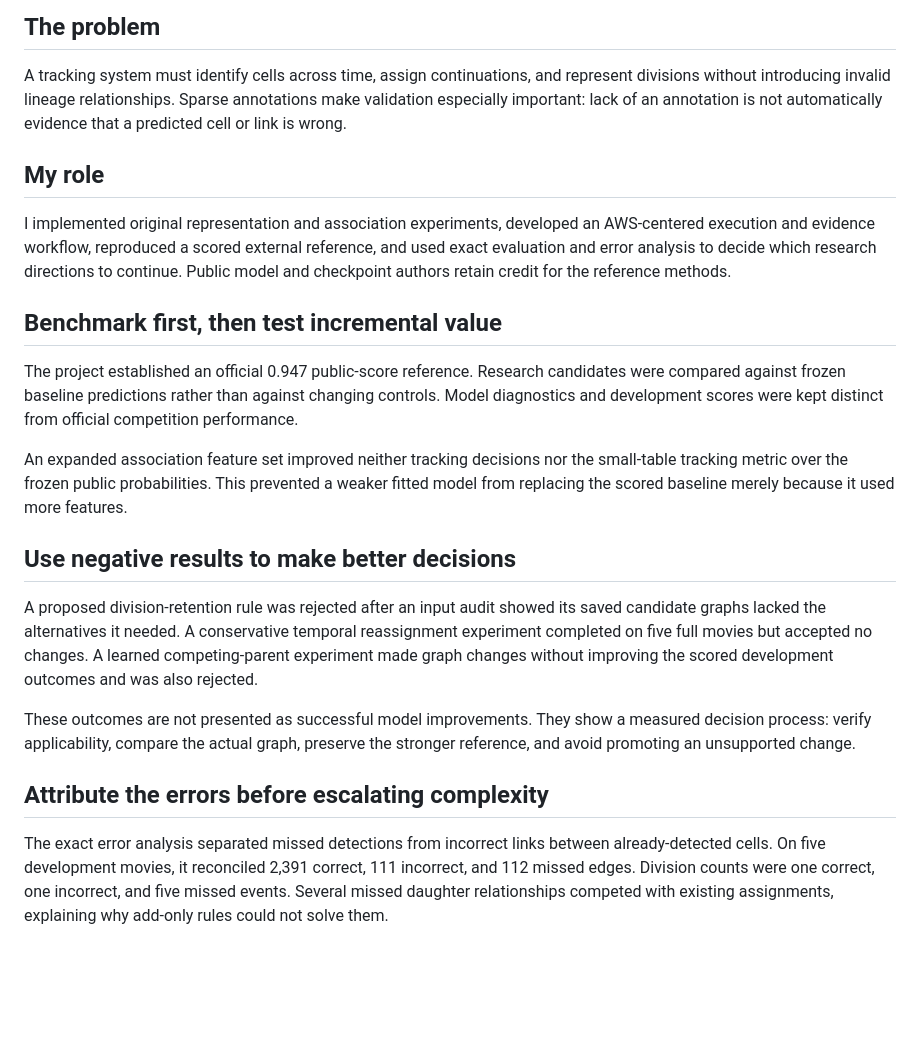
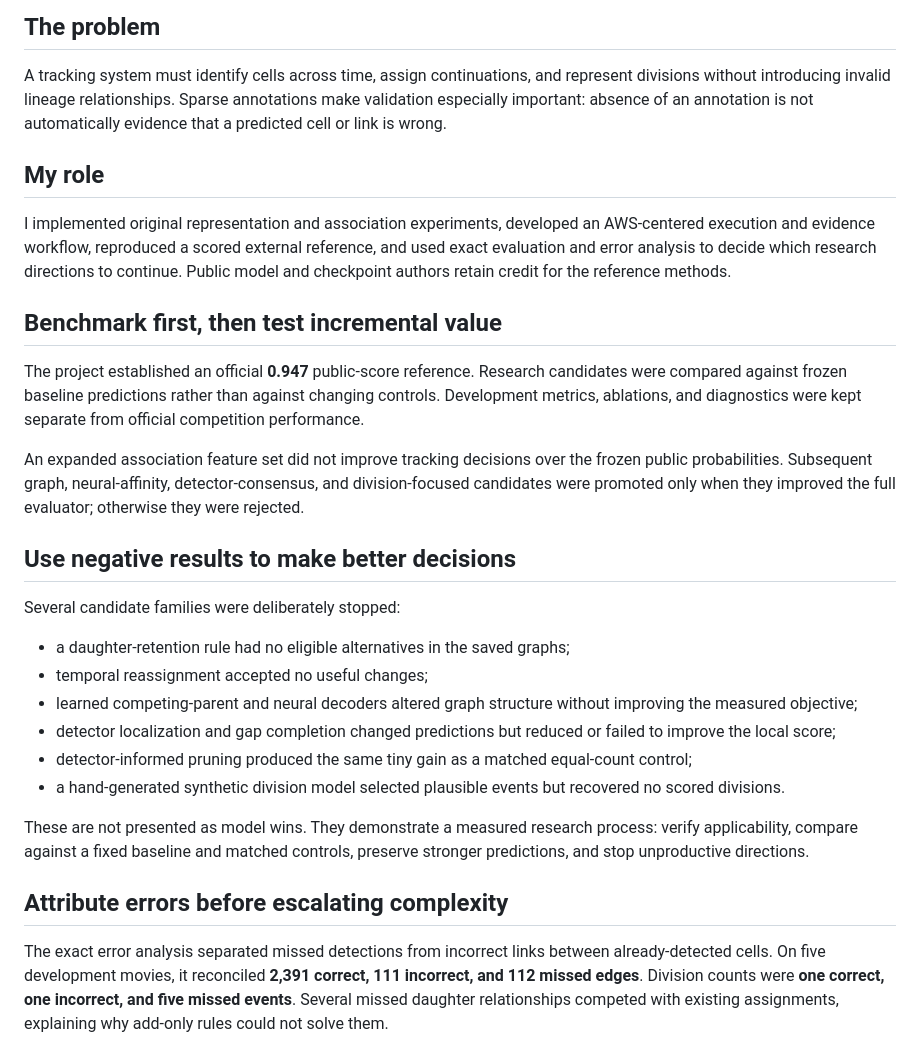
Before and after one commit to alvaromendizabal/biohub-cell-tracking-during-development, a Markdown page: CASE_STUDY.md, the part around one of its changes. Drawn GitHub-style; blank space fills up the shorter version.

Commit message:
Strengthen Biohub case study narrative

```diff
--- a/CASE_STUDY.md
+++ b/CASE_STUDY.md
@@ -4,7 +4,7 @@
 
 A tracking system must identify cells across time, assign continuations, and represent
 divisions without introducing invalid lineage relationships. Sparse annotations make
-validation especially important: lack of an annotation is not automatically evidence
+validation especially important: absence of an annotation is not automatically evidence
 that a predicted cell or link is wrong.
 
 ## My role
@@ -16,34 +16,40 @@ continue. Public model and checkpoint authors retain credit for the reference me
 
 ## Benchmark first, then test incremental value
 
-The project established an official 0.947 public-score reference. Research candidates
-were compared against frozen baseline predictions rather than against changing
-controls. Model diagnostics and development scores were kept distinct from official
+The project established an official **0.947** public-score reference. Research candidates
+were compared against frozen baseline predictions rather than against changing controls.
+Development metrics, ablations, and diagnostics were kept separate from official
 competition performance.
 
-An expanded association feature set improved neither tracking decisions nor the
-small-table tracking metric over the frozen public probabilities. This prevented a
-weaker fitted model from replacing the scored baseline merely because it used more
-features.
+An expanded association feature set did not improve tracking decisions over the frozen
+public probabilities. Subsequent graph, neural-affinity, detector-consensus, and
+division-focused candidates were promoted only when they improved the full evaluator;
+otherwise they were rejected.
 
 ## Use negative results to make better decisions
 
-A proposed division-retention rule was rejected after an input audit showed its saved
-candidate graphs lacked the alternatives it needed. A conservative temporal
-reassignment experiment completed on five full movies but accepted no changes. A
-learned competing-parent experiment made graph changes without improving the scored
-development outcomes and was also rejected.
+Several candidate families were deliberately stopped:
 
-These outcomes are not presented as successful model improvements. They show a
-measured decision process: verify applicability, compare the actual graph, preserve
-the stronger reference, and avoid promoting an unsupported change.
+- a daughter-retention rule had no eligible alternatives in the saved graphs;
+- temporal reassignment accepted no useful changes;
+- learned competing-parent and neural decoders altered graph structure without improving
+  the measured objective;
+- detector localization and gap completion changed predictions but reduced or failed to
+  improve the local score;
+- detector-informed pruning produced the same tiny gain as a matched equal-count control;
+- a hand-generated synthetic division model selected plausible events but recovered no
+  scored divisions.
 
-## Attribute the errors before escalating complexity
+These are not presented as model wins. They demonstrate a measured research process:
+verify applicability, compare against a fixed baseline and matched controls, preserve
+stronger predictions, and stop unproductive directions.
+
+## Attribute errors before escalating complexity
 
 The exact error analysis separated missed detections from incorrect links between
-already-detected cells. On five development movies, it reconciled 2,391 correct,
-111 incorrect, and 112 missed edges. Division counts were one correct, one incorrect,
-and five missed events. Several missed daughter relationships competed with existing
+already-detected cells. On five development movies, it reconciled **2,391 correct,
+111 incorrect, and 112 missed edges**. Division counts were **one correct, one incorrect,
+and five missed events**. Several missed daughter relationships competed with existing
 assignments, explaining why add-only rules could not solve them.
 
 ![Reconciled development errors](assets/exact_error_budget_0.png)
```
Also changed, not shown: other parts of CASE_STUDY.md (+29 -16 lines).
